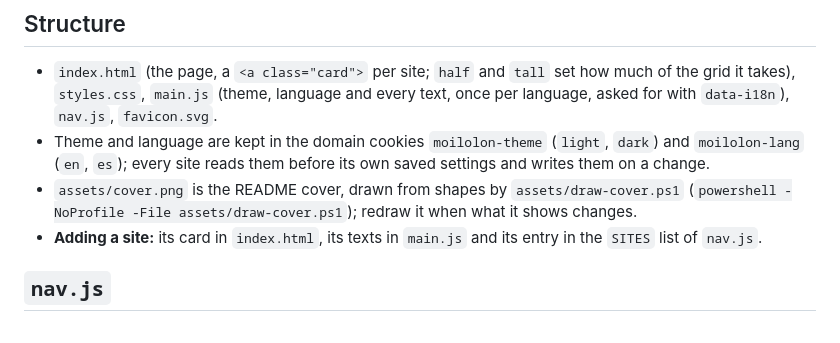
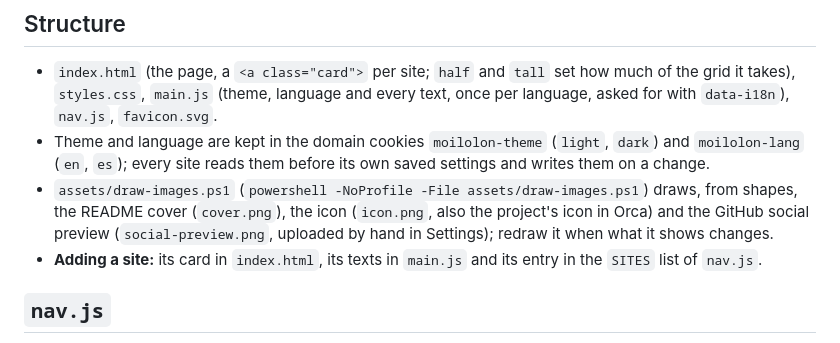
Before and after one commit to moilolon/home, a Markdown page: CLAUDE.md, the part around the change. Rendered like a GitHub page.

```diff
--- a/CLAUDE.md
+++ b/CLAUDE.md
@@ -15,8 +15,9 @@ The details below are for Claude.
 - Theme and language are kept in the domain cookies `moilolon-theme` (`light`, `dark`) and
   `moilolon-lang` (`en`, `es`); every site reads them before its own saved settings and writes
   them on a change.
-- `assets/cover.png` is the README cover, drawn from shapes by `assets/draw-cover.ps1`
-  (`powershell -NoProfile -File assets/draw-cover.ps1`); redraw it when what it shows changes.
+- `assets/draw-images.ps1` (`powershell -NoProfile -File assets/draw-images.ps1`) draws, from
+  shapes, the README cover (`cover.png`), the icon (`icon.png`, also the project's icon in
+  Orca) and the GitHub social preview (`social-preview.png`, uploaded by hand in Settings); redraw it when what it shows changes.
 - **Adding a site:** its card in `index.html`, its texts in `main.js` and its entry in the
   `SITES` list of `nav.js`.
 
```
Also changed, not shown: README.md (+3 -1 lines), assets/icon.png (added), assets/social-preview.png (added), 2 other files.
